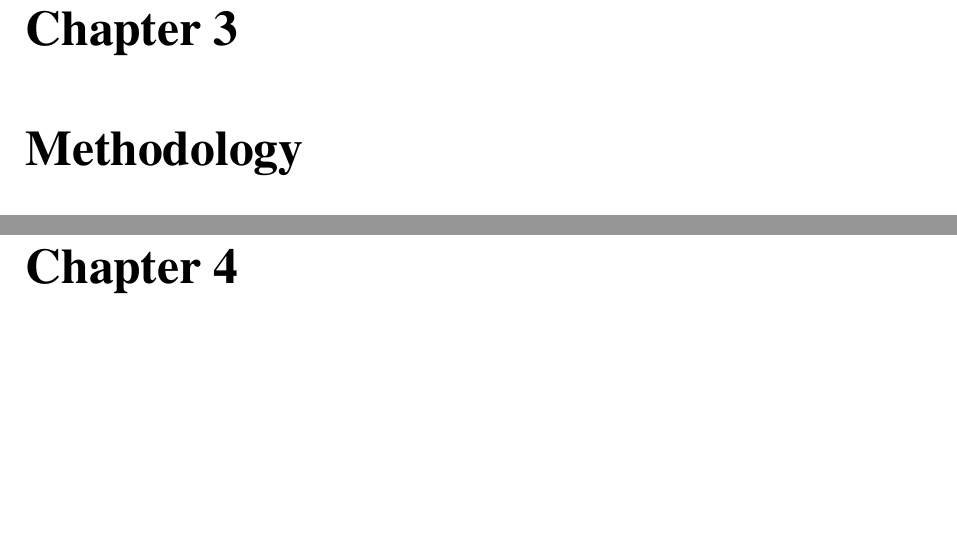
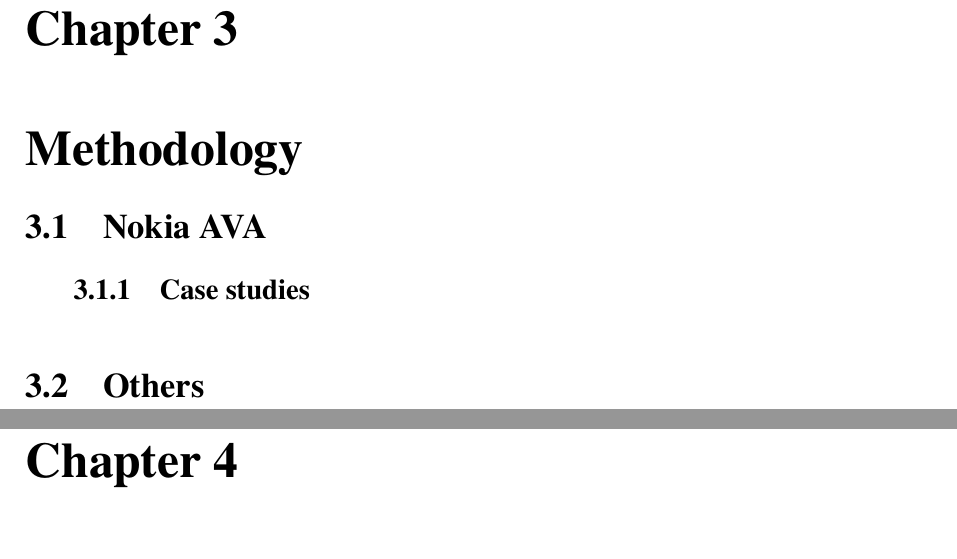
Before and after one commit to M4RZ1997/seminar_human_smart_cities, a LaTeX thesis (Report/crowd_sourcing_and_gdpr.tex): two parts of pages 6 and 7 of 15, joined at a grey line, cut so that both start at the same text, the shorter picture padded with empty space. Compiled offline with pdfLaTeX.

Commit message:
Update tex with skeleton of intended section, more for testing.

```diff
--- a/Report/crowd_sourcing_and_gdpr.tex
+++ b/Report/crowd_sourcing_and_gdpr.tex
@@ -71,9 +71,14 @@
 		\closesection
 
 	\chapter{Methodology}
+
+	\section{Nokia AVA}
+	\startsection
+	\subsection{Case studies}
+	\closesection
+	\section{Others}
 	\startsection
 	\closesection
-
 	\chapter{General Data Protection Regulation}
 	\chaptermark{GDPR}
 	The General Data Protection Regulation, referred to as GDPR, is in effect across the European Union from May 25, 2018.
```
